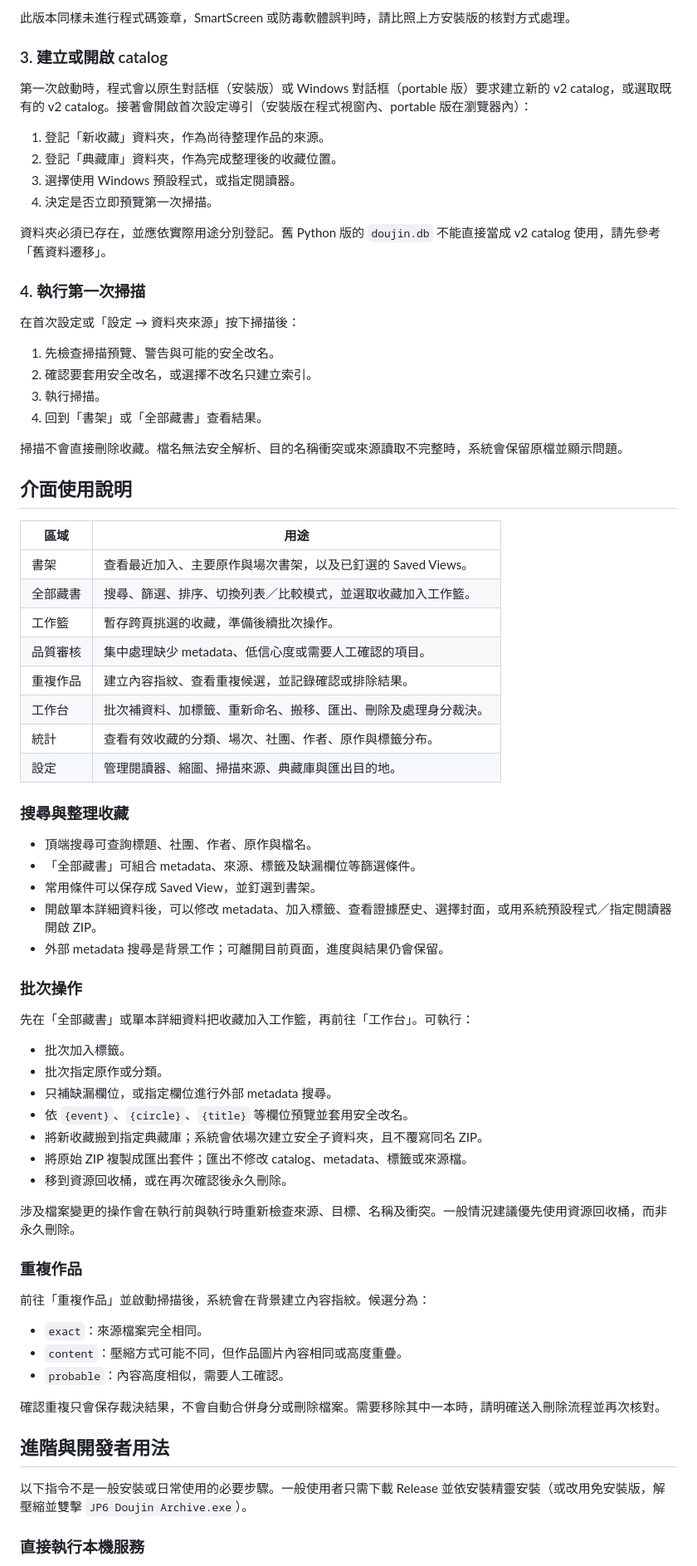
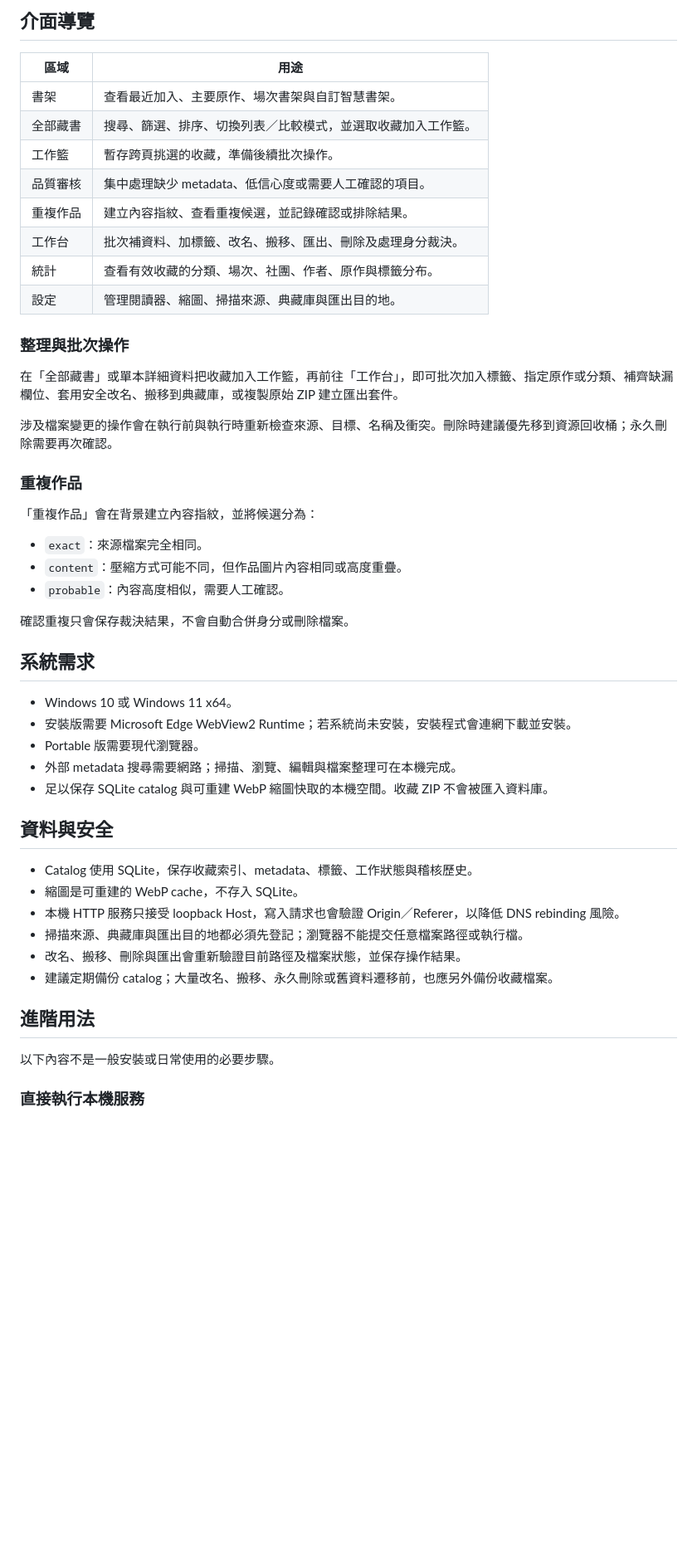
Before and after one commit to a951753abc/doujin-tagger-rust, a Markdown page: README.md, the part around one of its changes. Shown at 83% size. Rendered like a GitHub page; blank space fills up the shorter version.

```diff
--- a/README.md
+++ b/README.md
@@ -65,75 +44,52 @@ JP6 Doujin Archive.exe
-此版本同樣未進行程式碼簽章，SmartScreen 或防毒軟體誤判時，請比照上方安裝版的核對方式處理。
-
-### 3. 建立或開啟 catalog
-
-第一次啟動時，程式會以原生對話框（安裝版）或 Windows 對話框（portable 版）要求建立新的 v2 catalog，或選取既有的 v2 catalog。接著會開啟首次設定導引（安裝版在程式視窗內、portable 版在瀏覽器內）：
-
-1. 登記「新收藏」資料夾，作為尚待整理作品的來源。
-2. 登記「典藏庫」資料夾，作為完成整理後的收藏位置。
-3. 選擇使用 Windows 預設程式，或指定閱讀器。
-4. 決定是否立即預覽第一次掃描。
-
-資料夾必須已存在，並應依實際用途分別登記。舊 Python 版的 `doujin.db` 不能直接當成 v2 catalog 使用，請先參考「舊資料遷移」。
-
-### 4. 執行第一次掃描
-
-在首次設定或「設定 → 資料夾來源」按下掃描後：
-
-1. 先檢查掃描預覽、警告與可能的安全改名。
-2. 確認要套用安全改名，或選擇不改名只建立索引。
-3. 執行掃描。
-4. 回到「書架」或「全部藏書」查看結果。
-
-掃描不會直接刪除收藏。檔名無法安全解析、目的名稱衝突或來源讀取不完整時，系統會保留原檔並顯示問題。
-
-## 介面使用說明
+## 介面導覽
 
 | 區域 | 用途 |
 |---|---|
-| 書架 | 查看最近加入、主要原作與場次書架，以及已釘選的 Saved Views。 |
+| 書架 | 查看最近加入、主要原作、場次書架與自訂智慧書架。 |
 | 全部藏書 | 搜尋、篩選、排序、切換列表／比較模式，並選取收藏加入工作籃。 |
 | 工作籃 | 暫存跨頁挑選的收藏，準備後續批次操作。 |
 | 品質審核 | 集中處理缺少 metadata、低信心度或需要人工確認的項目。 |
 | 重複作品 | 建立內容指紋、查看重複候選，並記錄確認或排除結果。 |
-| 工作台 | 批次補資料、加標籤、重新命名、搬移、匯出、刪除及處理身分裁決。 |
+| 工作台 | 批次補資料、加標籤、改名、搬移、匯出、刪除及處理身分裁決。 |
 | 統計 | 查看有效收藏的分類、場次、社團、作者、原作與標籤分布。 |
 | 設定 | 管理閱讀器、縮圖、掃描來源、典藏庫與匯出目的地。 |
 
-### 搜尋與整理收藏
+### 整理與批次操作
 
-- 頂端搜尋可查詢標題、社團、作者、原作與檔名。
-- 「全部藏書」可組合 metadata、來源、標籤及缺漏欄位等篩選條件。
-- 常用條件可以保存成 Saved View，並釘選到書架。
-- 開啟單本詳細資料後，可以修改 metadata、加入標籤、查看證據歷史、選擇封面，或用系統預設程式／指定閱讀器開啟 ZIP。
-- 外部 metadata 搜尋是背景工作；可離開目前頁面，進度與結果仍會保留。
+在「全部藏書」或單本詳細資料把收藏加入工作籃，再前往「工作台」，即可批次加入標籤、指定原作或分類、補齊缺漏欄位、套用安全改名、搬移到典藏庫，或複製原始 ZIP 建立匯出套件。
 
-### 批次操作
-
-先在「全部藏書」或單本詳細資料把收藏加入工作籃，再前往「工作台」。可執行：
-
-- 批次加入標籤。
-- 批次指定原作或分類。
-- 只補缺漏欄位，或指定欄位進行外部 metadata 搜尋。
-- 依 `{event}`、`{circle}`、`{title}` 等欄位預覽並套用安全改名。
-- 將新收藏搬到指定典藏庫；系統會依場次建立安全子資料夾，且不覆寫同名 ZIP。
-- 將原始 ZIP 複製成匯出套件；匯出不修改 catalog、metadata、標籤或來源檔。
-- 移到資源回收桶，或在再次確認後永久刪除。
-
-涉及檔案變更的操作會在執行前與執行時重新檢查來源、目標、名稱及衝突。一般情況建議優先使用資源回收桶，而非永久刪除。
+涉及檔案變更的操作會在執行前與執行時重新檢查來源、目標、名稱及衝突。刪除時建議優先移到資源回收桶；永久刪除需要再次確認。
 
 ### 重複作品
 
-前往「重複作品」並啟動掃描後，系統會在背景建立內容指紋。候選分為：
+「重複作品」會在背景建立內容指紋，並將候選分為：
 
 - `exact`：來源檔案完全相同。
 - `content`：壓縮方式可能不同，但作品圖片內容相同或高度重疊。
 - `probable`：內容高度相似，需要人工確認。
 
-確認重複只會保存裁決結果，不會自動合併身分或刪除檔案。需要移除其中一本時，請明確送入刪除流程並再次核對。
+確認重複只會保存裁決結果，不會自動合併身分或刪除檔案。
 
-## 進階與開發者用法
+## 系統需求
 
-以下指令不是一般安裝或日常使用的必要步驟。一般使用者只需下載 Release 並依安裝精靈安裝（或改用免安裝版，解壓縮並雙擊 `JP6 Doujin Archive.exe`）。
+- Windows 10 或 Windows 11 x64。
+- 安裝版需要 Microsoft Edge WebView2 Runtime；若系統尚未安裝，安裝程式會連網下載並安裝。
+- Portable 版需要現代瀏覽器。
+- 外部 metadata 搜尋需要網路；掃描、瀏覽、編輯與檔案整理可在本機完成。
+- 足以保存 SQLite catalog 與可重建 WebP 縮圖快取的本機空間。收藏 ZIP 不會被匯入資料庫。
+
+## 資料與安全
+
+- Catalog 使用 SQLite，保存收藏索引、metadata、標籤、工作狀態與稽核歷史。
+- 縮圖是可重建的 WebP cache，不存入 SQLite。
+- 本機 HTTP 服務只接受 loopback Host，寫入請求也會驗證 Origin／Referer，以降低 DNS rebinding 風險。
+- 掃描來源、典藏庫與匯出目的地都必須先登記；瀏覽器不能提交任意檔案路徑或執行檔。
+- 改名、搬移、刪除與匯出會重新驗證目前路徑及檔案狀態，並保存操作結果。
+- 建議定期備份 catalog；大量改名、搬移、永久刪除或舊資料遷移前，也應另外備份收藏檔案。
+
+## 進階用法
+
+以下內容不是一般安裝或日常使用的必要步驟。
 
 ### 直接執行本機服務
 
```
Also changed, not shown: other parts of README.md (+75 -104 lines).
